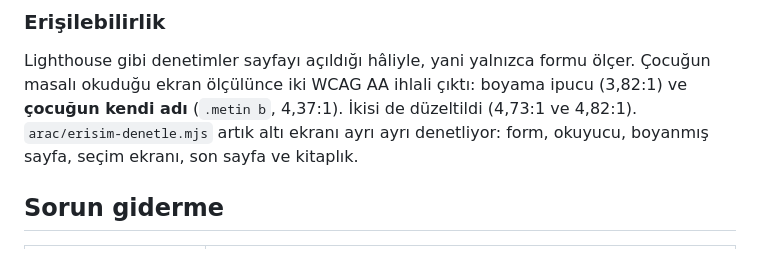
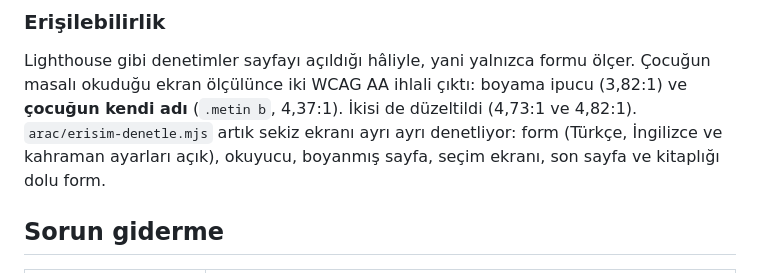
Before and after one commit to Furkiozknn/masal, a Markdown page: README.md, the part around the change. Drawn GitHub-style.

Commit message:
docs: README'de erişilebilirlik denetiminin ekran sayısını sekize eşitle
README aynı betik için iki farklı sayı veriyordu: tabloda ve Test
bölümünde 'sekiz ekran', Erişilebilirlik bölümünde 'altı ekran'.
arac/erisim-denetle.mjs sekiz ekranı denetliyor; yerel koşu
(PW_CHROMIUM_PATH ile) sekiz 'ok' satırı ve 'butun ekranlar WCAG 2.1 AA
gecti' yazdı: form, form kahraman ayarlari acik, form Ingilizce arayuz,
okuyucu ilk sayfa, boyanmis sayfa, secim ekrani, son sayfa, kitaplik
dolu form ekrani.

Co-Authored-By: Claude Opus 5.5 <noreply@anthropic.com>
Claude-Session: https://claude.ai/code/session_01HwdwWudLyUZcQNMeh9arAh

```diff
--- a/README.md
+++ b/README.md
@@ -189,8 +189,9 @@ Lighthouse gibi denetimler sayfayı açıldığı hâliyle, yani yalnızca formu
 ölçer. Çocuğun masalı
 okuduğu ekran ölçülünce iki WCAG AA ihlali çıktı: boyama ipucu (3,82:1) ve
 **çocuğun kendi adı** (`.metin b`, 4,37:1). İkisi de düzeltildi (4,73:1 ve
-4,82:1). `arac/erisim-denetle.mjs` artık altı ekranı ayrı ayrı denetliyor:
-form, okuyucu, boyanmış sayfa, seçim ekranı, son sayfa ve kitaplık.
+4,82:1). `arac/erisim-denetle.mjs` artık sekiz ekranı ayrı ayrı denetliyor:
+form (Türkçe, İngilizce ve kahraman ayarları açık), okuyucu, boyanmış sayfa,
+seçim ekranı, son sayfa ve kitaplığı dolu form.
 
 ## Sorun giderme
 
```
